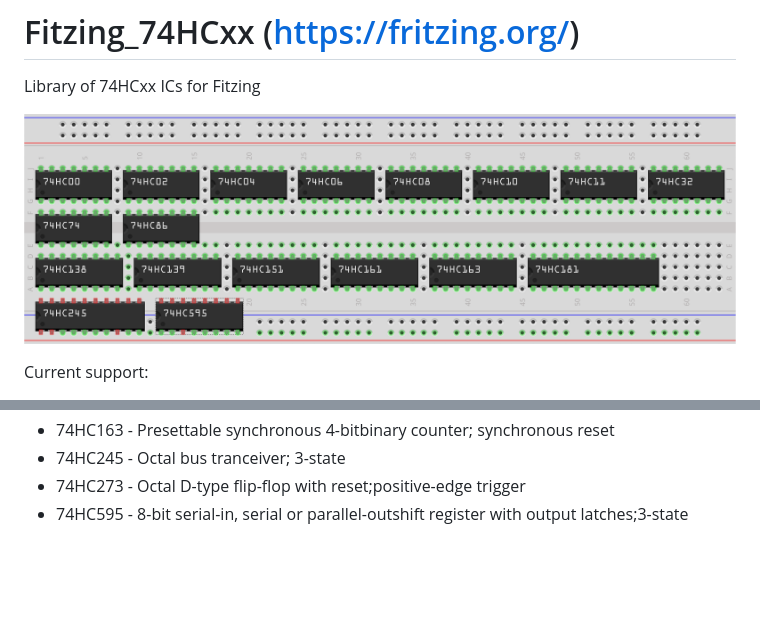
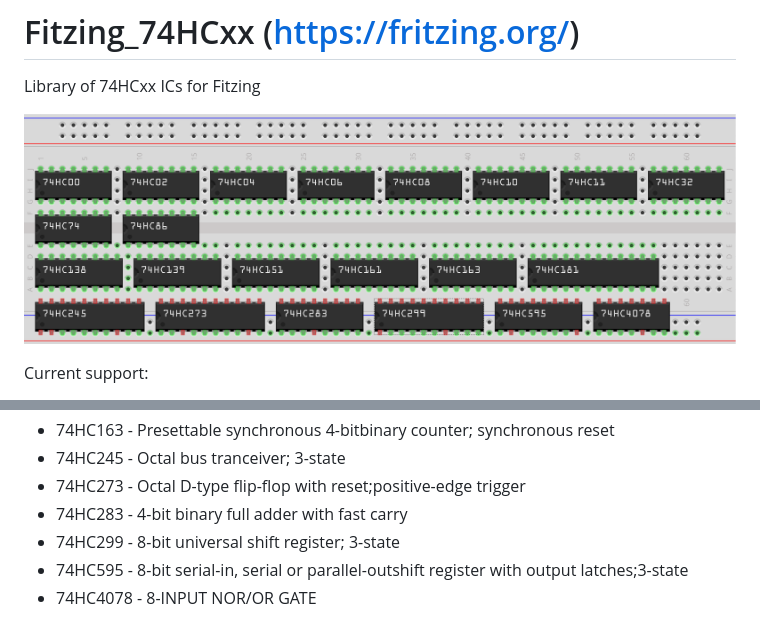
Before and after one commit to AwooOOoo/Fritzing_74HCxx, a Markdown page: README.md, 2 parts joined by grey strips. Drawn GitHub-style; pictures changed too: images/ICs.png; blank space fills up the shorter version.

Commit message:
- Added 74HC299, 74HC4078

```diff
--- a/README.md
+++ b/README.md
@@ -21,4 +21,7 @@ Current support:
   - 74HC163 - Presettable synchronous 4-bitbinary counter; synchronous reset
   - 74HC245 - Octal bus tranceiver; 3-state
   - 74HC273 - Octal D-type flip-flop with reset;positive-edge trigger
+  - 74HC283 - 4-bit binary full adder with fast carry
+  - 74HC299 - 8-bit universal shift register; 3-state
   - 74HC595 - 8-bit serial-in, serial or parallel-outshift register with output latches;3-state
+  - 74HC4078 - 8-INPUT NOR/OR GATE
```
Also changed, not shown: 1 other file.
